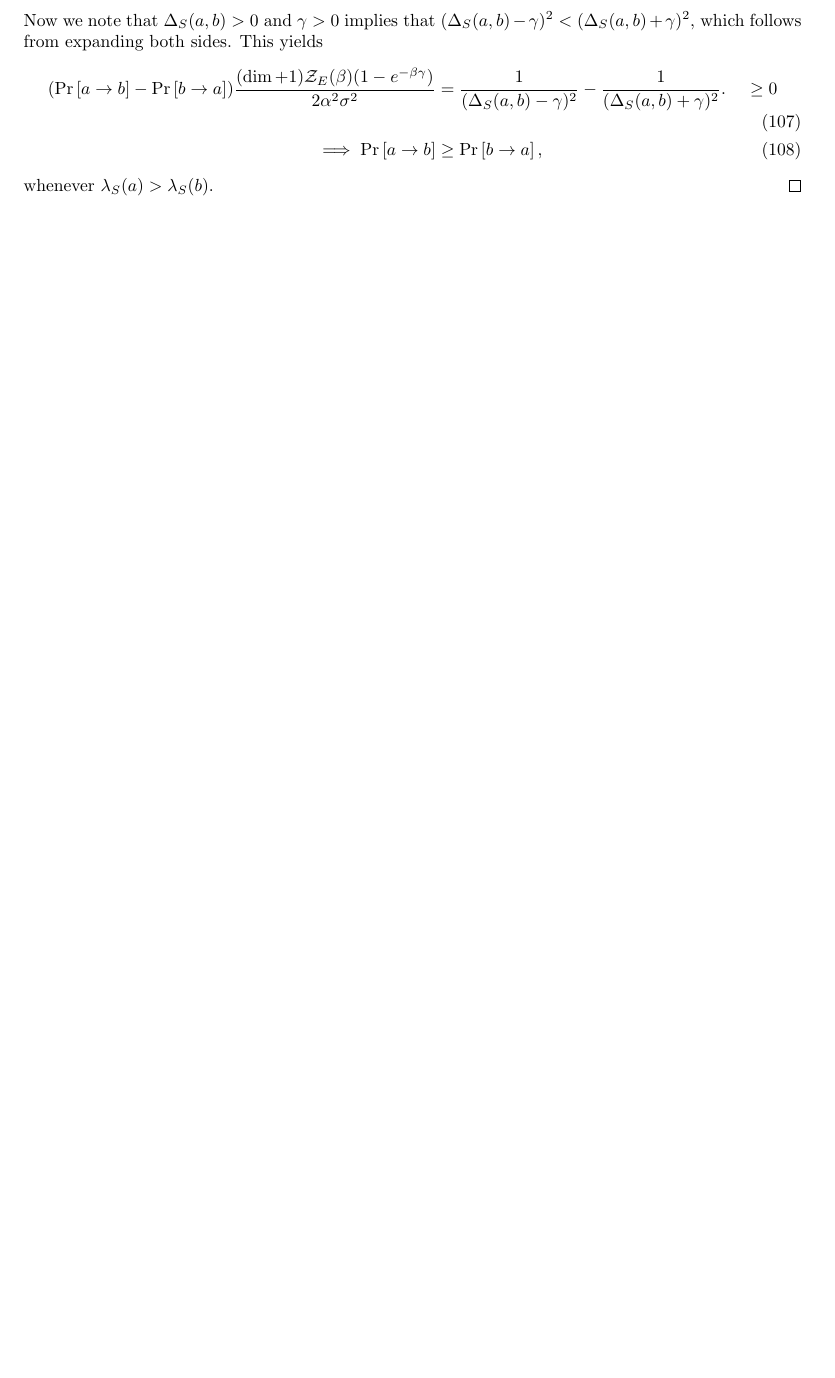
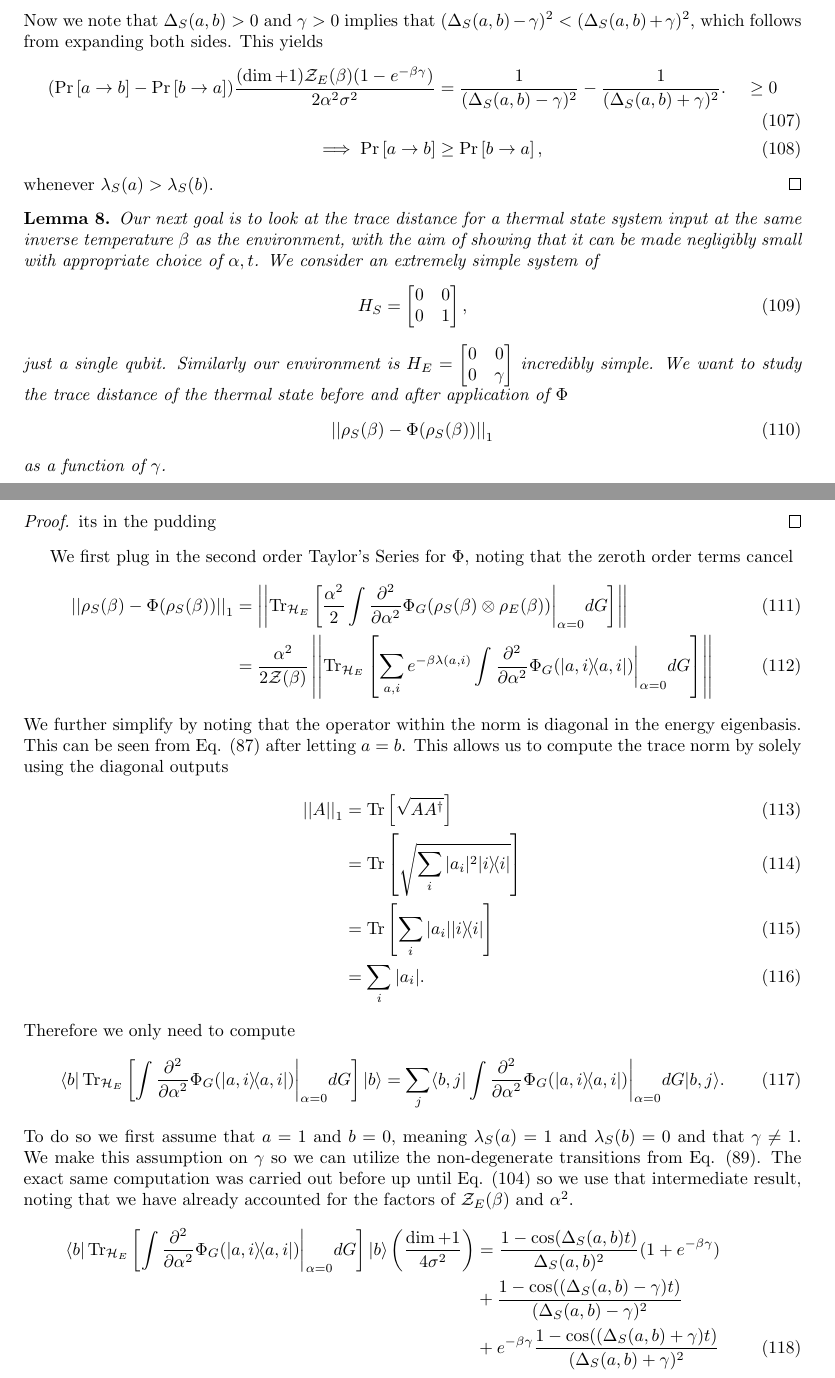
Before and after one commit to matthagan15/thermal_state_prep, a LaTeX document (main.tex): part of page 11 of 16 before the commit and two parts of pages 11 and 12 of 17 after it, the two joined at a grey line, cut so that both start at the same text, the shorter picture padded with empty space. Compiled offline with pdfLaTeX.

Commit message:
Updates from Overleaf

```diff
--- a/main.tex
+++ b/main.tex
@@ -394,3 +394,44 @@ Now we note that $\Delta_S(a,b) > 0$ and $\gamma > 0$ implies that $(\Delta_S(a,
 \end{align}
 whenever $\lambda_S(a) > \lambda_S(b)$.
 \end{proof}
+
+\begin{lemma}
+    Our next goal is to look at the trace distance for a thermal state system input at the same inverse temperature $\beta$ as the environment, with the aim of showing that it can be made negligibly small with appropriate choice of $\alpha, t$. We consider an extremely simple system of
+    \begin{equation}
+        H_S = \begin{bmatrix}
+            0 & 0 \\ 0 & 1
+        \end{bmatrix},
+    \end{equation}
+    just a single qubit. Similarly our environment is $H_E = \begin{bmatrix}
+        0 & 0 \\ 0 & \gamma
+    \end{bmatrix}$ incredibly simple. We want to study the trace distance of the thermal state before and after application of $\Phi$
+    \begin{equation}
+        \norm{\rho_S(\beta) - \Phi(\rho_S(\beta))}_1
+    \end{equation}
+    as a function of $\gamma$.
+\end{lemma}
+\begin{proof}
+its in the pudding
+\end{proof}
+We first plug in the second order Taylor's Series for $\Phi$, noting that the zeroth order terms cancel
+\begin{align}
+    \norm{\rho_S(\beta) - \Phi(\rho_S(\beta))}_1 &= \norm{\partrace{\hilb_E}{ \frac{\alpha^2}{2} \int \frac{\partial^2}{\partial \alpha^2} \Phi_G(\rho_S(\beta) \otimes \rho_E(\beta) ) \bigg|_{\alpha = 0} dG }} \\
+    &= \frac{\alpha^2}{2 \partfun(\beta)}\norm{\partrace{\hilb_E}{ \sum_{a, i} e^{-\beta \lambda(a, i)} \int \frac{\partial^2}{\partial \alpha^2} \Phi_G(\ketbra{a,i}{a,i}) \bigg|_{\alpha=0} dG}}
+\end{align}
+We further simplify by noting that the operator within the norm is diagonal in the energy eigenbasis. This can be seen from Eq. \eqref{eq:second_order_output} after letting $a = b$. This allows us to compute the trace norm by solely using the diagonal outputs
+\begin{align}
+    \norm{A}_1 &= \trace{\sqrt{A A^\dagger}} \\
+    &= \trace{\sqrt{\sum_i |a_i|^2 \ketbra{i}{i}}} \\
+    &= \trace{\sum_i |a_i| \ketbra{i}{i}} \\
+    &= \sum_i |a_i|.
+\end{align}
+Therefore we only need to compute
+\begin{align}
+\bra{b} \partrace{\hilb_E}{\int \frac{\partial^2}{\partial \alpha^2} \Phi_G(\ketbra{a,i}{a,i})\bigg|_{\alpha=0} dG} \ket{b} &= \sum_{j} \bra{b,j} \int \frac{\partial^2}{\partial \alpha^2} \Phi_G(\ketbra{a,i}{a,i})\bigg|_{\alpha=0} dG \ket{b,j}.
+\end{align}
+To do so we first assume that $a = 1$ and $b = 0$, meaning $\lambda_S(a) = 1$ and $\lambda_S(b) = 0$ and that $\gamma \neq 1$. We make this assumption on $\gamma$ so we can utilize the non-degenerate transitions from Eq. \eqref{eq:transition_rule}. The exact same computation was carried out before up until Eq. \eqref{eq:sys_transition_with_qubit_bath} so we use that intermediate result, noting that we have already accounted for the factors of $\partfun_E(\beta)$ and $\alpha^2$.
+\begin{align}
+    \bra{b} \partrace{\hilb_E}{\int \frac{\partial^2}{\partial \alpha^2} \Phi_G(\ketbra{a,i}{a,i})\bigg|_{\alpha=0} dG} \ket{b} \parens{\frac{\dim + 1}{4 \sigma^2}} &= \frac{1 - \cos(\Delta_S(a,b)t)}{\Delta_S(a,b)^2}(1 + e^{-\beta \gamma}) \nonumber \\
+    &+ \frac{1 - \cos((\Delta_S(a,b) - \gamma)t)}{(\Delta_S(a,b) - \gamma)^2} \nonumber \\
+    &+ e^{-\beta \gamma} \frac{1 - \cos((\Delta_S(a,b) + \gamma)t)}{(\Delta_S(a,b) + \gamma)^2}
+\end{align}
```
Also changed, not shown: main.tex (15 more changed lines).
